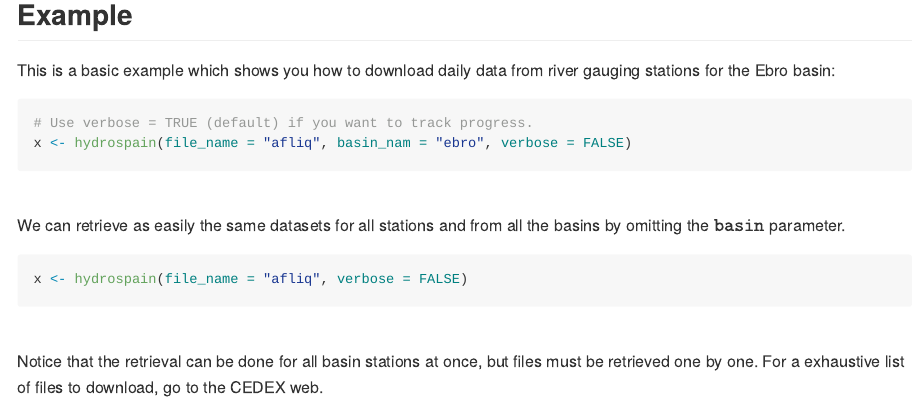
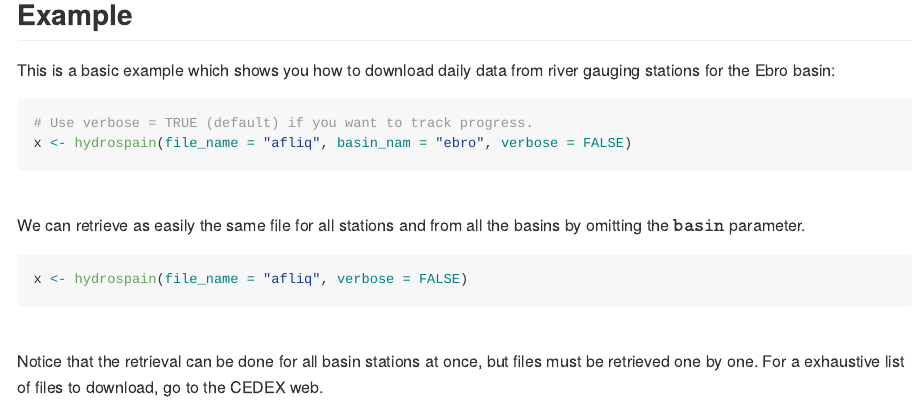
Before and after one commit to emf-creaf/hydrospain, an R Markdown document (README.Rmd): the page in a window 1100 px wide, from 440 px down. The pictures show the output file README.md that the author committed with the source, drawn offline in the style of GitHub.

Commit message:
Small change.

````diff
--- a/README.Rmd
+++ b/README.Rmd
@@ -45,7 +45,7 @@ x <- hydrospain(file_name = "afliq", basin_nam = "ebro", verbose = FALSE)
 
 <br>
 
-We can retrieve as easily the same datasets for all stations and from all the basins by omitting the $\tt{basin}$ parameter.
+We can retrieve as easily the same file for all stations and from all the basins by omitting the $\tt{basin}$ parameter.
 
 ```{r example2, eval = FALSE}
 x <- hydrospain(file_name = "afliq", verbose = FALSE)
````
Also changed, not shown: README.md.
